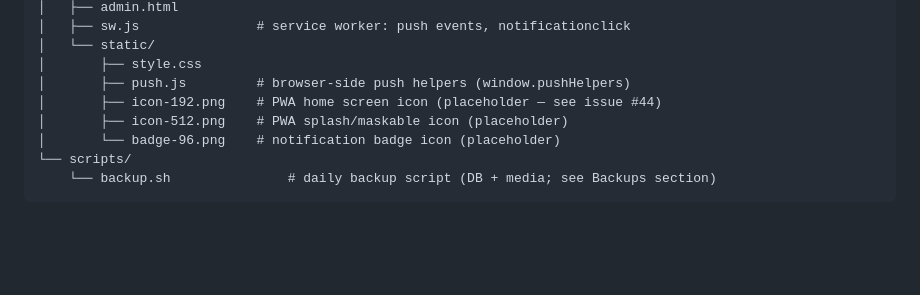
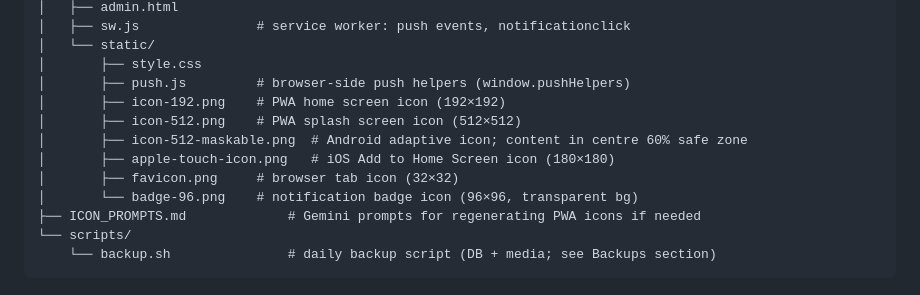
Before and after one commit to linuxmaier/custom-radio, a Markdown page: README.md, the part around the change. Drawn GitHub-style; blank space fills up the shorter version.

Commit message:
Docs: update README and CLAUDE.md for PWA foundation
- README: replace placeholder icon entries with real filenames/descriptions;
  add icon-512-maskable.png, apple-touch-icon.png, favicon.png, ICON_PROMPTS.md
  to project structure
- CLAUDE.md: document that nginx auth_basic off for PWA assets is intentional
  and must not be removed

Co-Authored-By: Claude Sonnet 4.6 <noreply@anthropic.com>

````diff
--- a/README.md
+++ b/README.md
@@ -323,9 +323,13 @@ family-radio/
 │   └── static/
 │       ├── style.css
 │       ├── push.js         # browser-side push helpers (window.pushHelpers)
-│       ├── icon-192.png    # PWA home screen icon (placeholder — see issue #44)
-│       ├── icon-512.png    # PWA splash/maskable icon (placeholder)
-│       └── badge-96.png    # notification badge icon (placeholder)
+│       ├── icon-192.png    # PWA home screen icon (192×192)
+│       ├── icon-512.png    # PWA splash screen icon (512×512)
+│       ├── icon-512-maskable.png  # Android adaptive icon; content in centre 60% safe zone
+│       ├── apple-touch-icon.png   # iOS Add to Home Screen icon (180×180)
+│       ├── favicon.png     # browser tab icon (32×32)
+│       └── badge-96.png    # notification badge icon (96×96, transparent bg)
+├── ICON_PROMPTS.md             # Gemini prompts for regenerating PWA icons if needed
 └── scripts/
     └── backup.sh               # daily backup script (DB + media; see Backups section)
 ```
````
Also changed, not shown: CLAUDE.md (+2 -0 lines).
